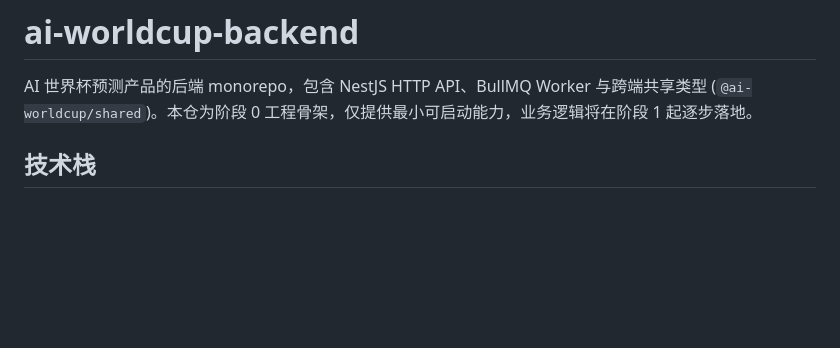
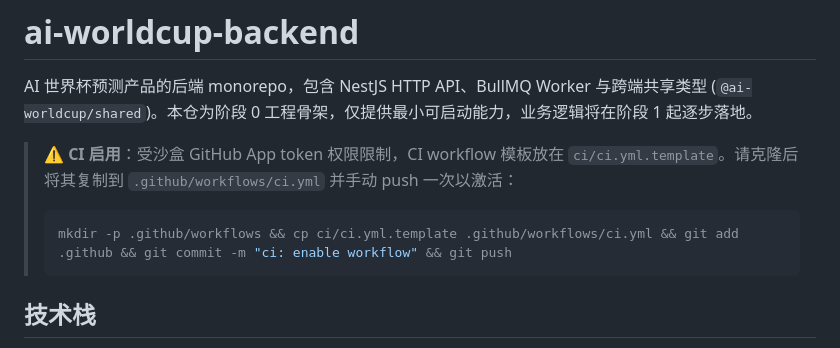
Before and after one commit to reportyao/ai-worldcup-backend, a Markdown page: README.md, the part around the change. Drawn GitHub-style; blank space fills up the shorter version.

Commit message:
docs: add CI activation instructions in README

````diff
--- a/README.md
+++ b/README.md
@@ -1,6 +1,12 @@
 # ai-worldcup-backend
 
 AI 世界杯预测产品的后端 monorepo，包含 NestJS HTTP API、BullMQ Worker 与跨端共享类型 (`@ai-worldcup/shared`)。本仓为阶段 0 工程骨架，仅提供最小可启动能力，业务逻辑将在阶段 1 起逐步落地。
+
+> ⚠️ **CI 启用**：受沙盒 GitHub App token 权限限制，CI workflow 模板放在 `ci/ci.yml.template`。请克隆后将其复制到 `.github/workflows/ci.yml` 并手动 push 一次以激活：
+>
+> ```bash
+> mkdir -p .github/workflows && cp ci/ci.yml.template .github/workflows/ci.yml && git add .github && git commit -m "ci: enable workflow" && git push
+> ```
 
 ## 技术栈
 
````
